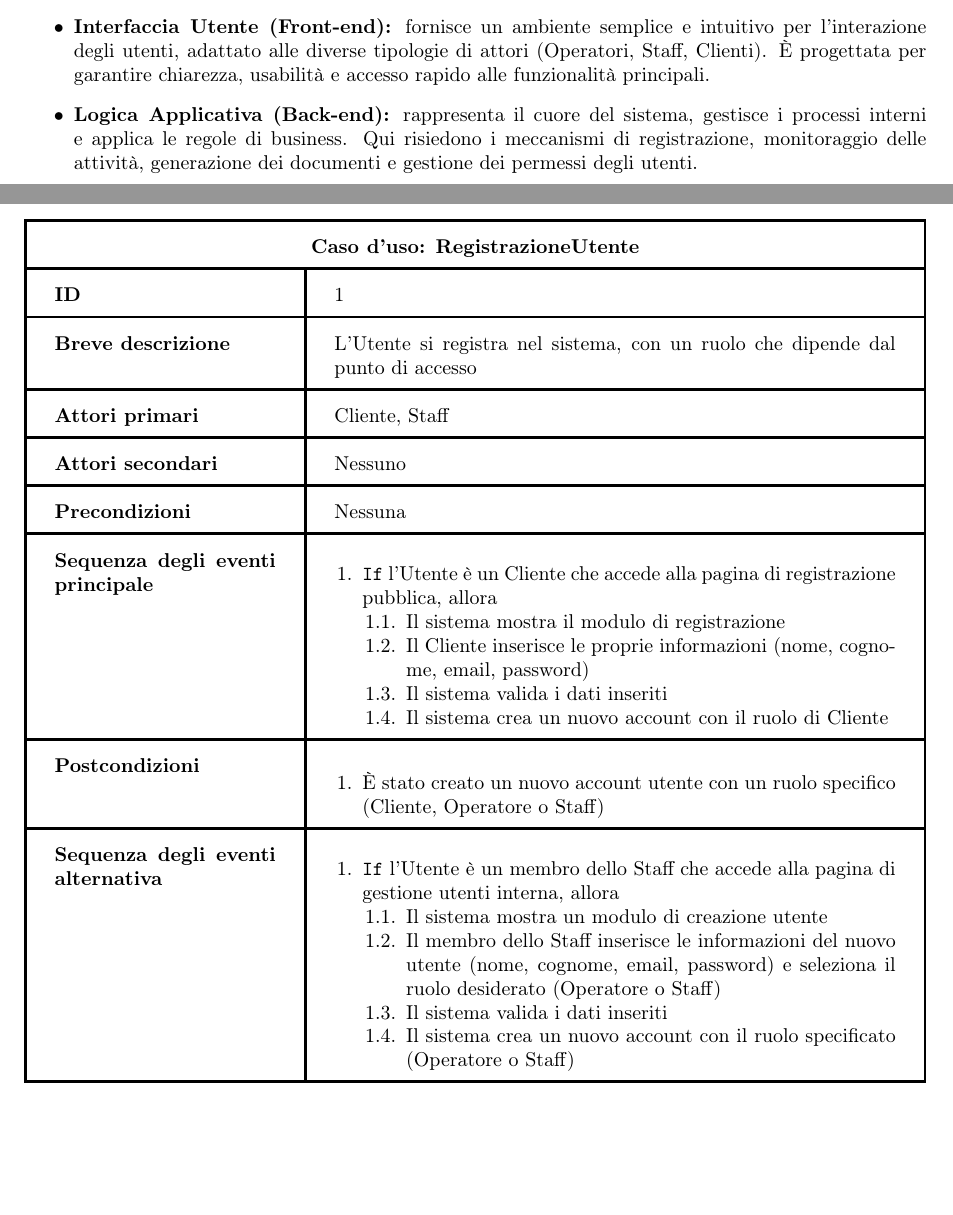
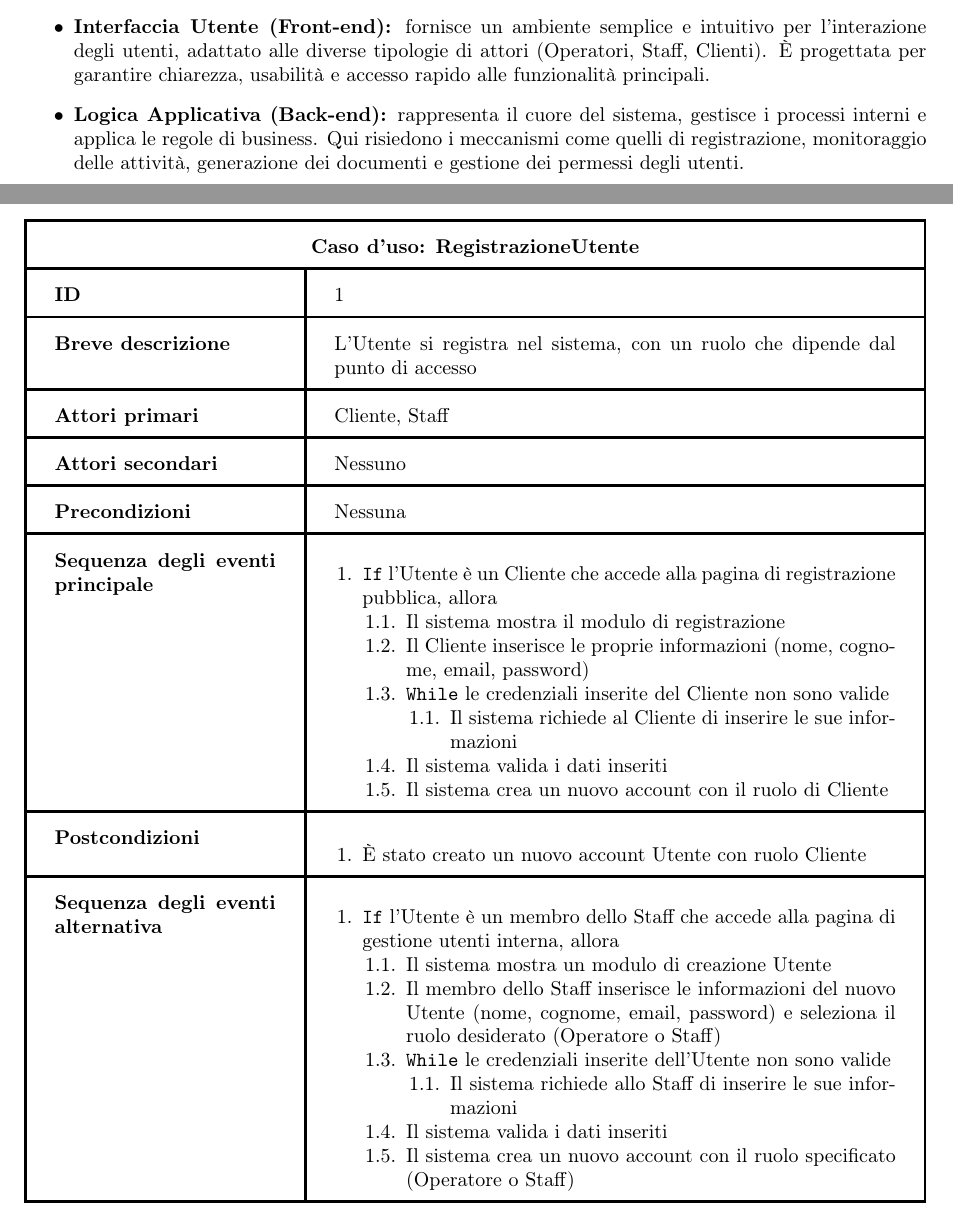
Before and after one commit to davideronchini/GESTRI-Gestionale-Rifiuti-Industriali, a LaTeX thesis (Tesina - LaTeX/tesina.tex): two parts of pages 4 and 16 of 87, joined at a grey line, cut so that both start at the same text, the shorter picture padded with empty space. Compiled offline with pdfLaTeX.

Commit message:
Correzione Latex

```diff
--- a/Tesina - LaTeX/tesina.tex
+++ b/Tesina - LaTeX/tesina.tex
@@ -96,7 +96,7 @@ L’architettura di GESTRI è concepita secondo un approccio modulare, così da
     \item \textbf{Interfaccia Utente (Front-end):} fornisce un ambiente semplice e intuitivo per l’interazione degli utenti, adattato alle diverse tipologie di attori (Operatori, Staff, Clienti).
     È progettata per garantire chiarezza, usabilità e accesso rapido alle funzionalità principali.
     \item \textbf{Logica Applicativa (Back-end):} rappresenta il cuore del sistema, gestisce i processi interni e applica le regole di business.
-    Qui risiedono i meccanismi di registrazione, monitoraggio delle attività, generazione dei documenti e gestione dei permessi degli utenti.
+    Qui risiedono i meccanismi come quelli di registrazione, monitoraggio delle attività, generazione dei documenti e gestione dei permessi degli utenti.
     \item \textbf{Gestione dei Dati (Database):} si occupa della memorizzazione strutturata delle informazioni.
     La progettazione segue criteri di integrità e consistenza, sfruttando relazioni tra entità per ridurre ridondanze e facilitare le operazioni di ricerca e consultazione.
     \item \textbf{Servizi di Supporto:} includono funzionalità trasversali come autenticazione, controlli di sicurezza e strumenti di reportistica.
@@ -388,19 +388,27 @@ Sono previsti, inoltre, casi d'uso per la modifica del ruolo e per la consultazi
     \begin{enumerate}[label=\arabic{enumi}.\arabic*.,leftmargin=22pt,labelsep=0.5em,topsep=0pt,partopsep=0pt,parsep=0pt,itemsep=0pt]
         \item Il sistema mostra il modulo di registrazione
         \item Il Cliente inserisce le proprie informazioni (nome, cognome, email, password)
+        \item \texttt{While} le credenziali inserite del Cliente non sono valide
+        \begin{enumerate}[label=\arabic{enumi}.\arabic*.,leftmargin=22pt,labelsep=0.5em,topsep=0pt,partopsep=0pt,parsep=0pt,itemsep=0pt]
+        \item Il sistema richiede al Cliente di inserire le sue informazioni
+    \end{enumerate}
         \item Il sistema valida i dati inseriti
         \item Il sistema crea un nuovo account con il ruolo di Cliente
     \end{enumerate}
 \end{enumerate}\\ \hline
 \textbf{Postcondizioni} &
 \begin{enumerate}[leftmargin=14pt,label=\arabic*.,labelsep=0.5em,topsep=0pt,partopsep=0pt,parsep=0pt,itemsep=0pt]
-\item È stato creato un nuovo account utente con un ruolo specifico (Cliente, Operatore o Staff)
+\item È stato creato un nuovo account Utente con ruolo Cliente
 \end{enumerate} \\ \hline
 \textbf{Sequenza degli eventi alternativa} & \begin{enumerate}[leftmargin=14pt,label=\arabic*.,labelsep=0.5em,topsep=0pt,partopsep=0pt,parsep=0pt,itemsep=0pt]
     \item \texttt{If} l'Utente è un membro dello Staff che accede alla pagina di gestione utenti interna, allora
     \begin{enumerate}[label=\arabic{enumi}.\arabic*.,leftmargin=22pt,labelsep=0.5em,topsep=0pt,partopsep=0pt,parsep=0pt,itemsep=0pt]
-        \item Il sistema mostra un modulo di creazione utente
-        \item Il membro dello Staff inserisce le informazioni del nuovo utente (nome, cognome, email, password) e seleziona il ruolo desiderato (Operatore o Staff)
+        \item Il sistema mostra un modulo di creazione Utente
+        \item Il membro dello Staff inserisce le informazioni del nuovo Utente (nome, cognome, email, password) e seleziona il ruolo desiderato (Operatore o Staff)
+        \item \texttt{While} le credenziali inserite dell'Utente non sono valide
+        \begin{enumerate}[label=\arabic{enumi}.\arabic*.,leftmargin=22pt,labelsep=0.5em,topsep=0pt,partopsep=0pt,parsep=0pt,itemsep=0pt]
+        \item Il sistema richiede allo Staff di inserire le sue informazioni
+    \end{enumerate}
         \item Il sistema valida i dati inseriti
         \item Il sistema crea un nuovo account con il ruolo specificato (Operatore o Staff)
     \end{enumerate}
```
Also changed, not shown: Tesina - LaTeX/tesina.pdf, 4 other files.
